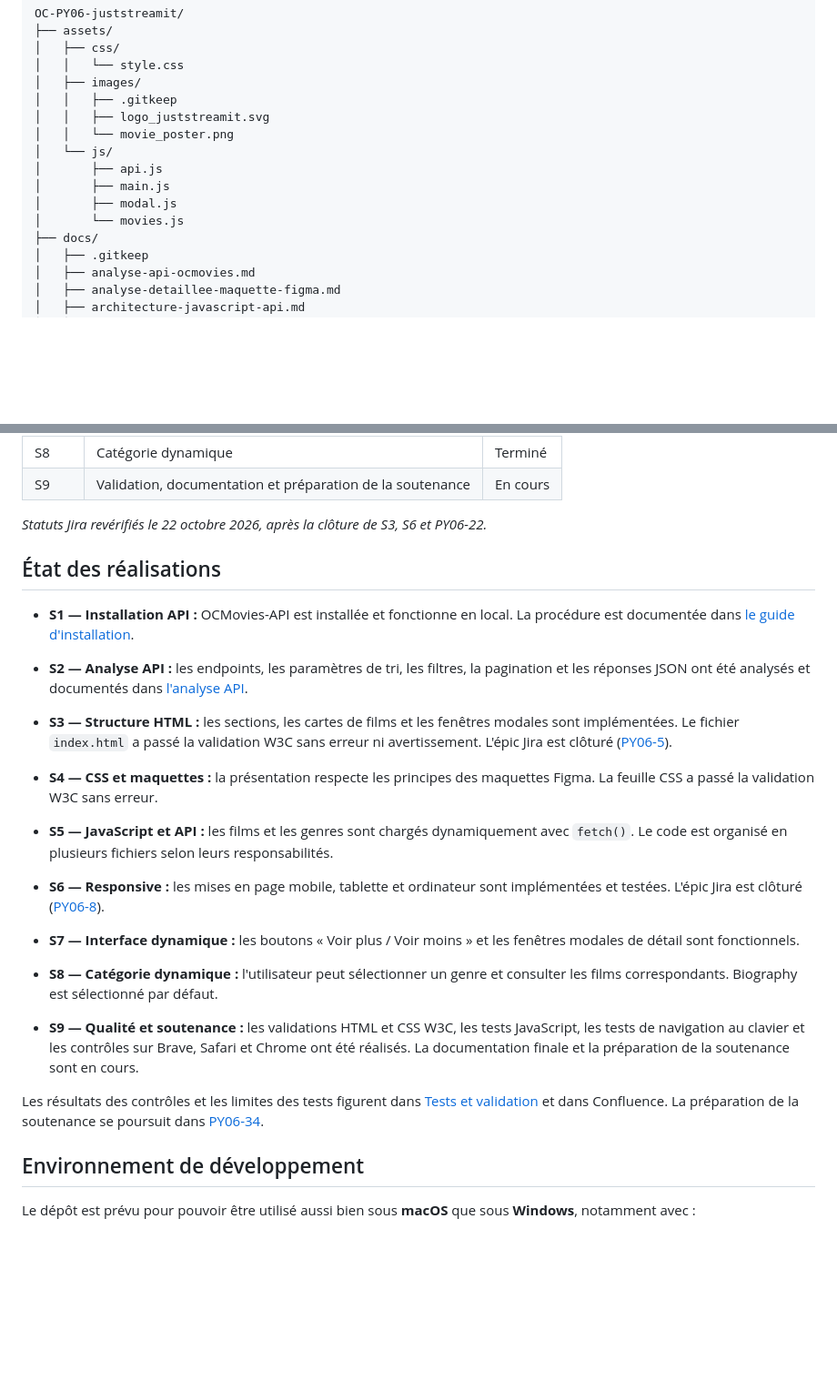
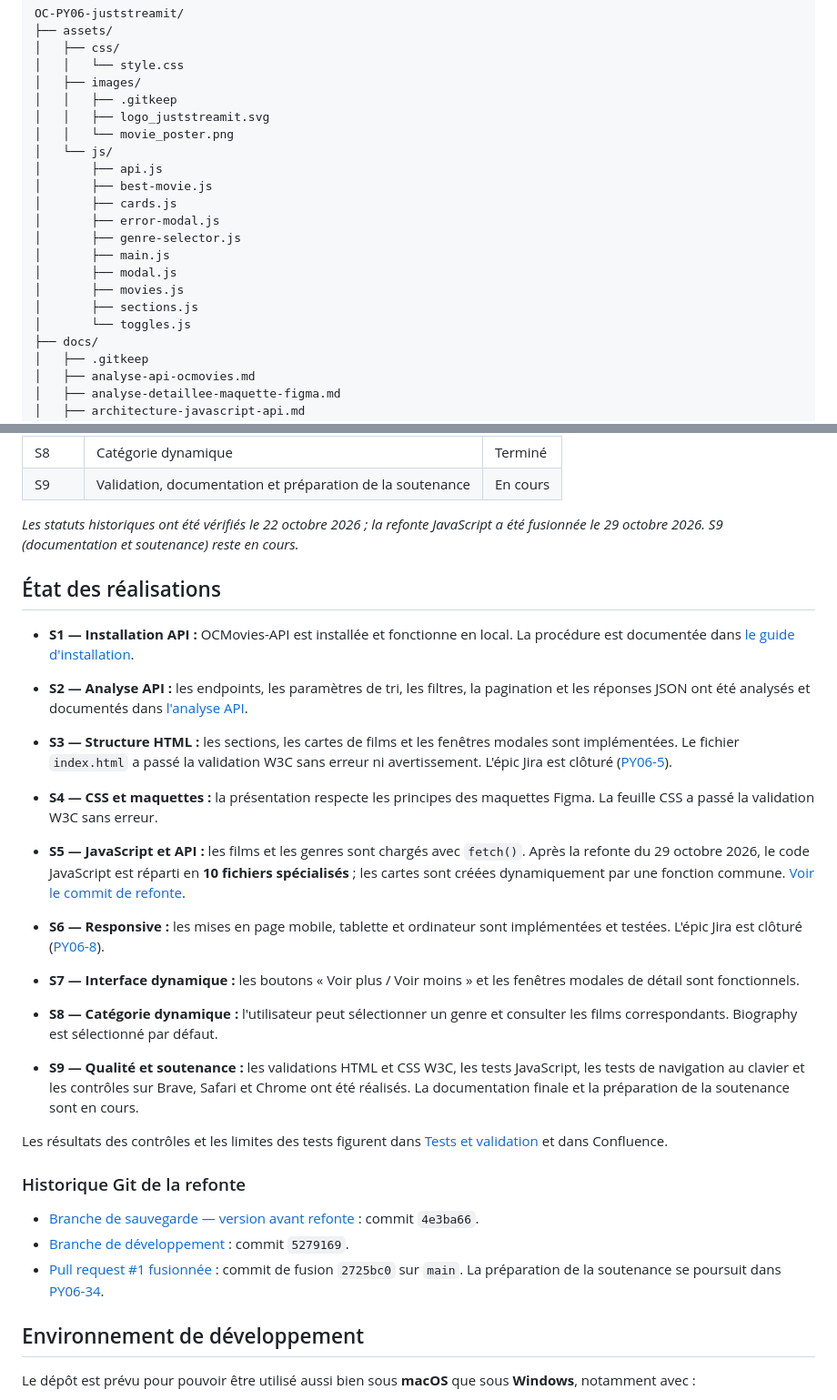
Before and after one commit to fabienhummel/OC-PY06-juststreamit, a Markdown page: README.md, 2 parts joined by grey strips. Shown at 91% size. GitHub-like rendering; blank space fills up the shorter version.

Commit message:
docs: document JavaScript card refactor, tests and preserved main backup

```diff
--- a/README.md
+++ b/README.md
@@ -73,9 +76,15 @@ OC-PY06-juststreamit/
 │   │   └── movie_poster.png
 │   └── js/
 │       ├── api.js
+│       ├── best-movie.js
+│       ├── cards.js
+│       ├── error-modal.js
+│       ├── genre-selector.js
 │       ├── main.js
 │       ├── modal.js
-│       └── movies.js
+│       ├── movies.js
+│       ├── sections.js
+│       └── toggles.js
 ├── docs/
 │   ├── .gitkeep
 │   ├── analyse-api-ocmovies.md
@@ -105,7 +114,7 @@ OC-PY06-juststreamit/
 | S8 | Catégorie dynamique | Terminé |
 | S9 | Validation, documentation et préparation de la soutenance | En cours |
 
-_Statuts Jira revérifiés le 22 octobre 2026, après la clôture de S3, S6 et PY06-22._
+_Les statuts historiques ont été vérifiés le 22 octobre 2026 ; la refonte JavaScript a été fusionnée le 29 octobre 2026. S9 (documentation et soutenance) reste en cours._
 
 
 
@@ -119,7 +128,7 @@ _Statuts Jira revérifiés le 22 octobre 2026, après la clôture de S3, S6 et P
 
 - **S4 — CSS et maquettes :** la présentation respecte les principes des maquettes Figma. La feuille CSS a passé la validation W3C sans erreur.
 
-- **S5 — JavaScript et API :** les films et les genres sont chargés dynamiquement avec `fetch()`. Le code est organisé en plusieurs fichiers selon leurs responsabilités.
+- **S5 — JavaScript et API :** les films et les genres sont chargés avec `fetch()`. Après la refonte du 29 octobre 2026, le code JavaScript est réparti en **10 fichiers spécialisés** ; les cartes sont créées dynamiquement par une fonction commune. [Voir le commit de refonte](https://github.com/fabienhummel/OC-PY06-juststreamit/commit/5279169b779112fc517850597be327da1408f914).
 
 - **S6 — Responsive :** les mises en page mobile, tablette et ordinateur sont implémentées et testées. L'épic Jira est clôturé ([PY06-8](https://fa8i1.atlassian.net/browse/PY06-8)).
 
@@ -129,7 +138,13 @@ _Statuts Jira revérifiés le 22 octobre 2026, après la clôture de S3, S6 et P
 
 - **S9 — Qualité et soutenance :** les validations HTML et CSS W3C, les tests JavaScript, les tests de navigation au clavier et les contrôles sur Brave, Safari et Chrome ont été réalisés. La documentation finale et la préparation de la soutenance sont en cours.
 
-Les résultats des contrôles et les limites des tests figurent dans [Tests et validation](docs/tests-et-validation.md) et dans Confluence. La préparation de la soutenance se poursuit dans [PY06-34](https://fa8i1.atlassian.net/browse/PY06-34).
+Les résultats des contrôles et les limites des tests figurent dans [Tests et validation](docs/tests-et-validation.md) et dans Confluence.
+
+### Historique Git de la refonte
+
+- [Branche de sauvegarde — version avant refonte](https://github.com/fabienhummel/OC-PY06-juststreamit/tree/backup/main-before-dynamic-cards-2026-10-29) : commit `4e3ba66`.
+- [Branche de développement](https://github.com/fabienhummel/OC-PY06-juststreamit/tree/feature/dynamic-movie-cards) : commit `5279169`.
+- [Pull request #1 fusionnée](https://github.com/fabienhummel/OC-PY06-juststreamit/pull/1) : commit de fusion `2725bc0` sur `main`. La préparation de la soutenance se poursuit dans [PY06-34](https://fa8i1.atlassian.net/browse/PY06-34).
 
 
 ## Environnement de développement
```
Also changed, not shown: other parts of README.md (+6 -3 lines), docs/architecture-javascript-api.md (+93 -126 lines), docs/tests-et-validation.md (+27 -0 lines).
